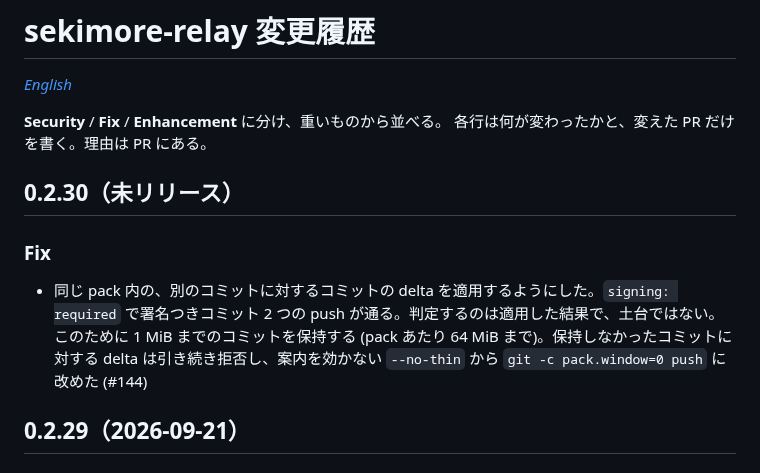
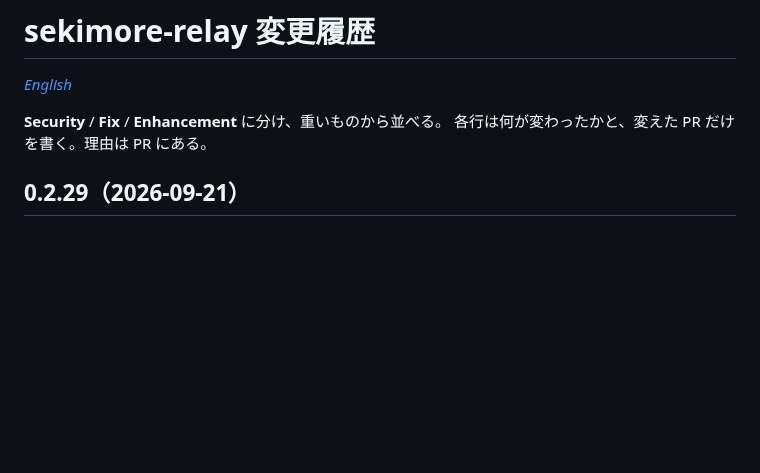
Before and after one commit to Amakata/sekimore-gw, a Markdown page: relay/CHANGELOG.ja.md, the part around the change. Rendered like a GitHub page; blank space fills up the shorter version.

Commit message:
Revert "changelog: commit deltas inside the pack (#144)"
This reverts commit c0f4e6da48b177e87d43c0990e38661150ca9eb3.

```diff
--- a/relay/CHANGELOG.ja.md
+++ b/relay/CHANGELOG.ja.md
@@ -4,12 +4,6 @@
 
 **Security** / **Fix** / **Enhancement** に分け、重いものから並べる。
 各行は何が変わったかと、変えた PR だけを書く。理由は PR にある。
-
-## 0.2.30（未リリース）
-
-### Fix
-
-- 同じ pack 内の、別のコミットに対するコミットの delta を適用するようにした。`signing: required` で署名つきコミット 2 つの push が通る。判定するのは適用した結果で、土台ではない。このために 1 MiB までのコミットを保持する (pack あたり 64 MiB まで)。保持しなかったコミットに対する delta は引き続き拒否し、案内を効かない `--no-thin` から `git -c pack.window=0 push` に改めた (#144)
 
 ## 0.2.29（2026-09-21）
 
```
Also changed, not shown: relay/CHANGELOG.md (+0 -6 lines).
